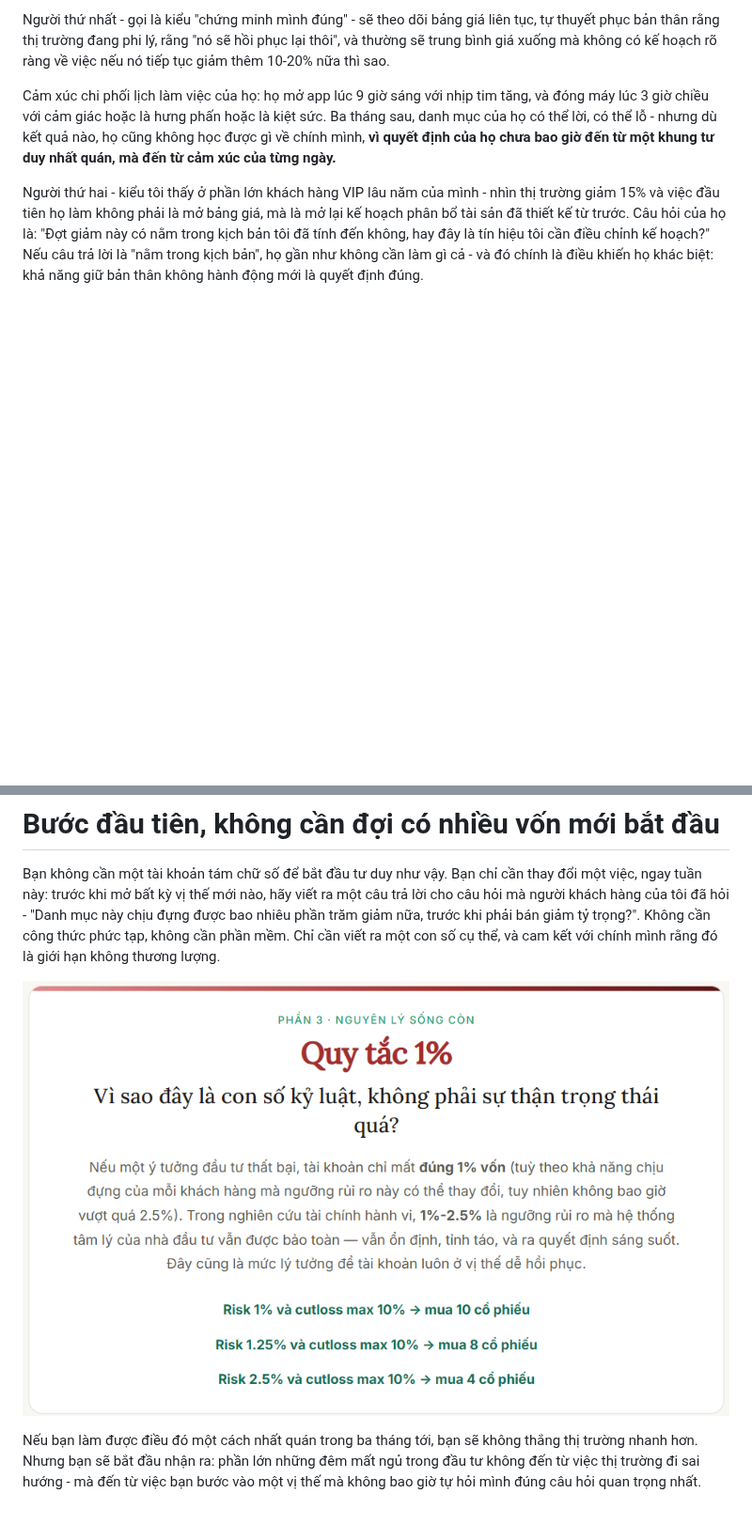
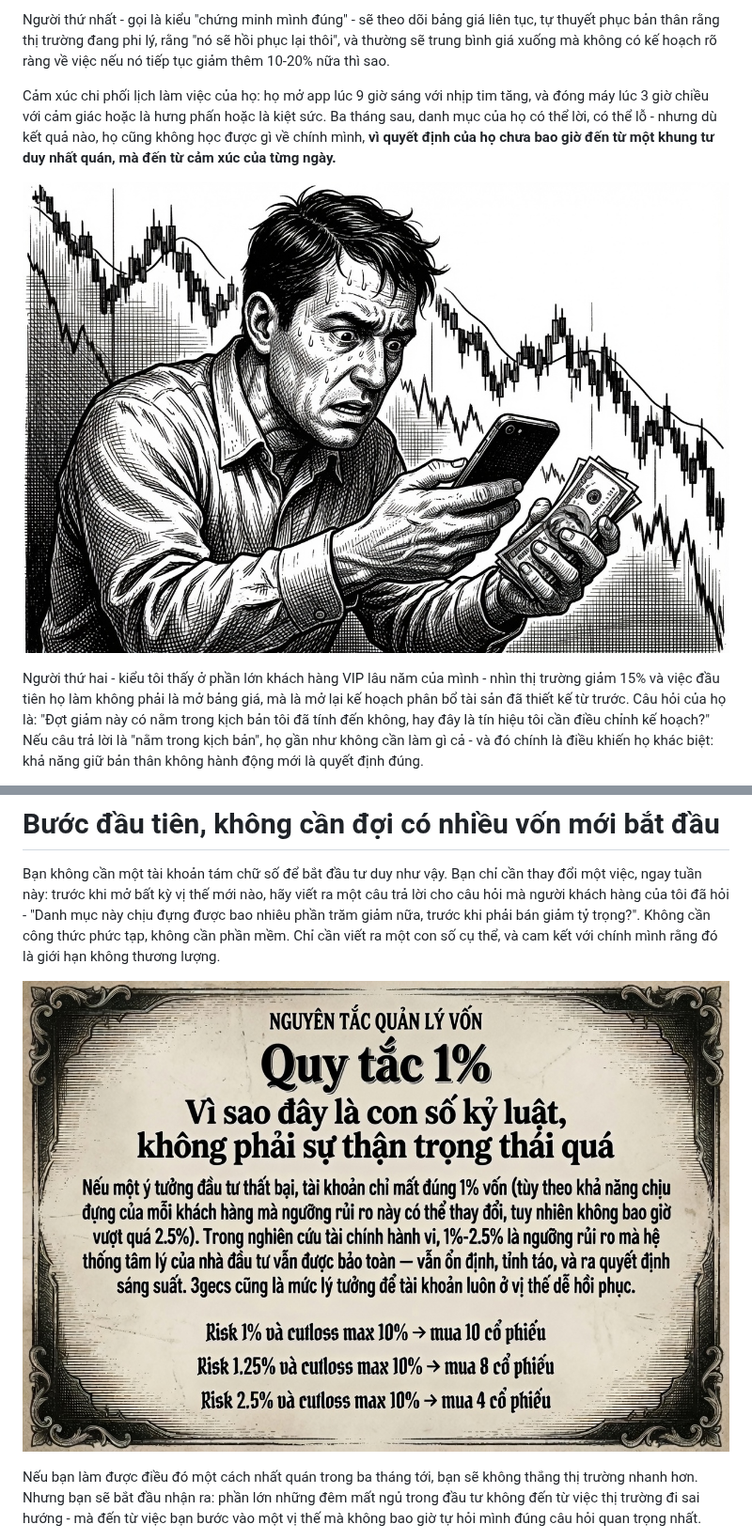
Before and after one commit to hainamlh/byhainam.com, a Markdown page: content/letters/bai-hoc-tu-mot-khach-hang-vip.md, 2 parts joined by grey strips. Shown at 94% size. GitHub-like rendering; pictures changed too: uploads/risk.jpg (added), uploads/stress-man.jpg (added); blank space fills up the shorter version.

Commit message:
Update Bài viết “bai-hoc-tu-mot-khach-hang-vip”

```diff
--- a/content/letters/bai-hoc-tu-mot-khach-hang-vip.md
+++ b/content/letters/bai-hoc-tu-mot-khach-hang-vip.md
@@ -57,6 +57,8 @@ Người thứ nhất - gọi là kiểu "chứng minh mình đúng" - sẽ theo
 
 Cảm xúc chi phối lịch làm việc của họ: họ mở app lúc 9 giờ sáng với nhịp tim tăng, và đóng máy lúc 3 giờ chiều với cảm giác hoặc là hưng phấn hoặc là kiệt sức. Ba tháng sau, danh mục của họ có thể lời, có thể lỗ - nhưng dù kết quả nào, họ cũng không học được gì về chính mình, **vì quyết định của họ chưa bao giờ đến từ một khung tư duy nhất quán, mà đến từ cảm xúc của từng ngày.**
 
+![](/uploads/stress-man.jpg)
+
 Người thứ hai - kiểu tôi thấy ở phần lớn khách hàng VIP lâu năm của mình - nhìn thị trường giảm 15% và việc đầu tiên họ làm không phải là mở bảng giá, mà là mở lại kế hoạch phân bổ tài sản đã thiết kế từ trước. Câu hỏi của họ là: "Đợt giảm này có nằm trong kịch bản tôi đã tính đến không, hay đây là tín hiệu tôi cần điều chỉnh kế hoạch?" Nếu câu trả lời là "nằm trong kịch bản", họ gần như không cần làm gì cả - và đó chính là điều khiến họ khác biệt: khả năng giữ bản thân không hành động mới là quyết định đúng.
 
 Sáu tháng sau, dù thị trường đi hướng nào, họ cũng có một dữ liệu rõ ràng để đối chiếu lại kế hoạch ban đầu của mình, vì mọi quyết định đều xuất phát từ một khung tư duy có thể kiểm chứng được - không phải từ cảm xúc của một buổi chiều thứ Ba.
@@ -76,7 +78,7 @@ Sự khiêm tốn đó không phải là rụt rè. Nó là một dạng kỷ lu
 Bạn không cần một tài khoản tám chữ số để bắt đầu tư duy như vậy. Bạn chỉ cần thay đổi một việc, ngay tuần này: trước khi mở bất kỳ vị thế mới nào, hãy viết ra một câu trả lời cho câu hỏi mà người khách hàng của tôi đã hỏi -
 "Danh mục này chịu đựng được bao nhiêu phần trăm giảm nữa, trước khi phải bán giảm tỷ trọng?". Không cần công thức phức tạp, không cần phần mềm. Chỉ cần viết ra một con số cụ thể, và cam kết với chính mình rằng đó là giới hạn không thương lượng.
 
-![](/uploads/qlrr.png)
+![](/uploads/risk.jpg)
 
 Nếu bạn làm được điều đó một cách nhất quán trong ba tháng tới, bạn sẽ không thắng thị trường nhanh hơn. Nhưng bạn sẽ bắt đầu nhận ra: phần lớn những đêm mất ngủ trong đầu tư không đến từ việc thị trường đi sai hướng - mà đến từ việc bạn bước vào một vị thế mà không bao giờ tự hỏi mình đúng câu hỏi quan trọng nhất.
 
```
